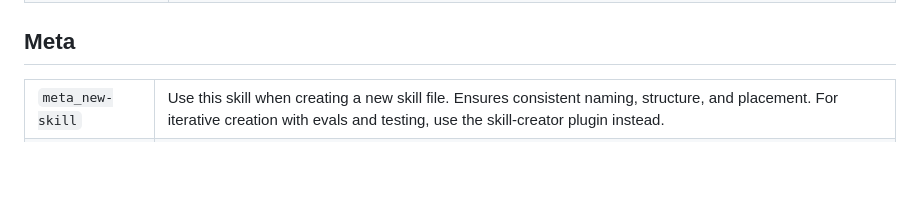
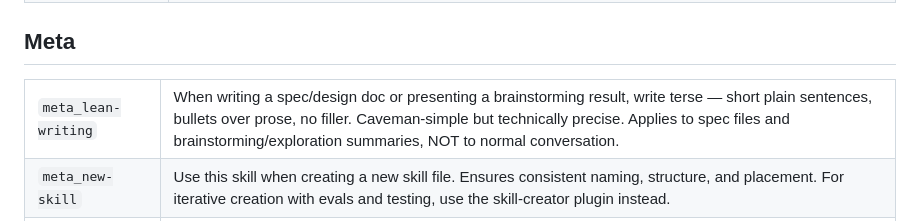
Before and after one commit to Xaaalera/claude-skills, a Markdown page: README.md, the part around the change. Drawn GitHub-style; blank space fills up the shorter version.

```diff
--- a/README.md
+++ b/README.md
@@ -101,6 +101,7 @@ Add to `~/.claude/settings.json`:
 ## Meta
 
 <table>
+<tr><td><code>meta_lean-writing</code></td><td>When writing a spec/design doc or presenting a brainstorming result, write terse — short plain sentences, bullets over prose, no filler. Caveman-simple but technically precise. Applies to spec files and brainstorming/exploration summaries, NOT to normal conversation.</td></tr>
 <tr><td><code>meta_new-skill</code></td><td>Use this skill when creating a new skill file. Ensures consistent naming, structure, and placement. For iterative creation with evals and testing, use the skill-creator plugin instead.</td></tr>
 <tr><td><code>meta_ockham</code></td><td>The Razor. Invoke before creating ANY new entity — file, folder, module, class, function, component, hook, util, type, prop, variant, config key, abstraction layer, doc, or top-level category — in ANY language or stack. Not domain-specific. If you are about to bring a new thing into existence, OCKHAM speaks first.</td></tr>
 </table>
```
Also changed, not shown: meta_lean-writing/SKILL.md (added, +26 -0 lines), 1 other file.
